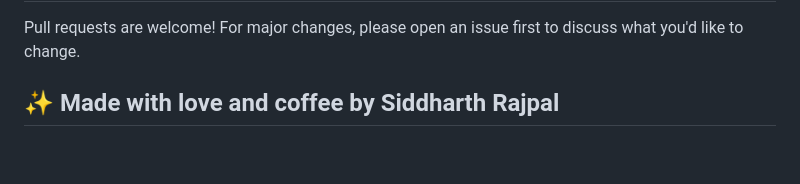
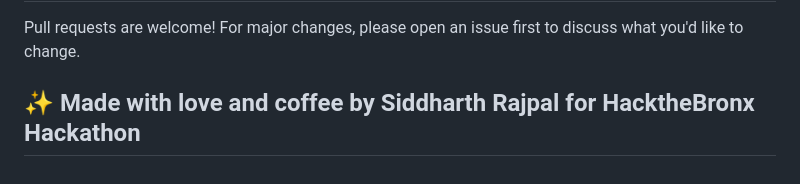
Before and after one commit to SiddharthRajpal/CivicSphere, a Markdown page: README.md, the part around one of its changes. GitHub-like rendering.

```diff
--- a/README.md
+++ b/README.md
@@ -129,4 +140,4 @@ Pull requests are welcome! For major changes, please open an issue first to disc
 
 
 
-## ✨ Made with love and coffee by Siddharth Rajpal
+## ✨ Made with love and coffee by Siddharth Rajpal for HacktheBronx Hackathon
```
Also changed, not shown: other parts of README.md (+12 -1 lines).
